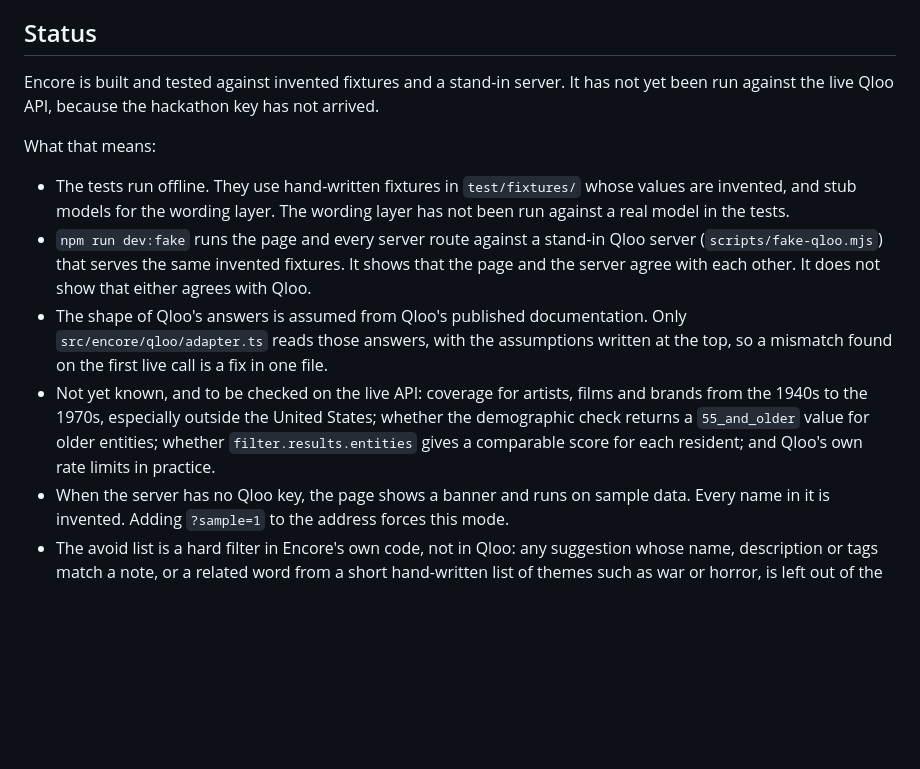
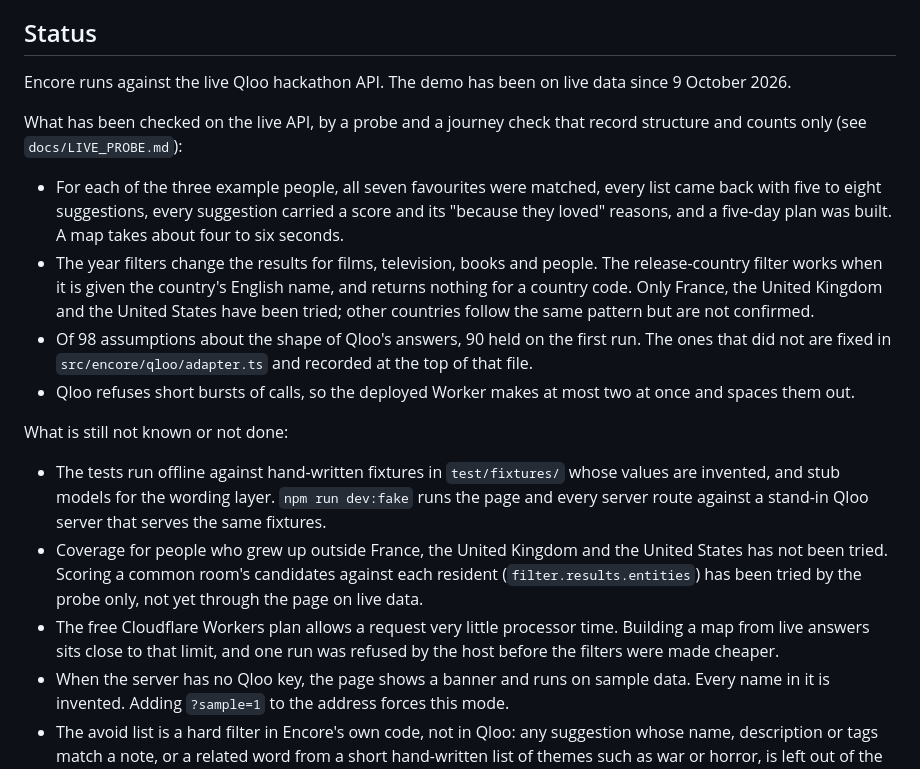
Before and after one commit to vetbyproxynico/sketch26, a Markdown page: README.md, the part around the change. Rendered like a GitHub page; blank space fills up the shorter version.

Commit message:
README: status on live data
Co-Authored-By: Claude Opus 5.5 <noreply@anthropic.com>
Claude-Session: https://claude.ai/code/session_01Enwad3YNiz9CzeEXu32beM

```diff
--- a/README.md
+++ b/README.md
@@ -109,14 +109,20 @@ Other points about how the calls are made:
 
 ## Status
 
-Encore is built and tested against invented fixtures and a stand-in server. It has not yet been run against the live Qloo API, because the hackathon key has not arrived.
+Encore runs against the live Qloo hackathon API. The demo has been on live data since 9 October 2026.
 
-What that means:
+What has been checked on the live API, by a probe and a journey check that record structure and counts only (see `docs/LIVE_PROBE.md`):
 
-- The tests run offline. They use hand-written fixtures in `test/fixtures/` whose values are invented, and stub models for the wording layer. The wording layer has not been run against a real model in the tests.
-- `npm run dev:fake` runs the page and every server route against a stand-in Qloo server (`scripts/fake-qloo.mjs`) that serves the same invented fixtures. It shows that the page and the server agree with each other. It does not show that either agrees with Qloo.
-- The shape of Qloo's answers is assumed from Qloo's published documentation. Only `src/encore/qloo/adapter.ts` reads those answers, with the assumptions written at the top, so a mismatch found on the first live call is a fix in one file.
-- Not yet known, and to be checked on the live API: coverage for artists, films and brands from the 1940s to the 1970s, especially outside the United States; whether the demographic check returns a `55_and_older` value for older entities; whether `filter.results.entities` gives a comparable score for each resident; and Qloo's own rate limits in practice.
+- For each of the three example people, all seven favourites were matched, every list came back with five to eight suggestions, every suggestion carried a score and its "because they loved" reasons, and a five-day plan was built. A map takes about four to six seconds.
+- The year filters change the results for films, television, books and people. The release-country filter works when it is given the country's English name, and returns nothing for a country code. Only France, the United Kingdom and the United States have been tried; other countries follow the same pattern but are not confirmed.
+- Of 98 assumptions about the shape of Qloo's answers, 90 held on the first run. The ones that did not are fixed in `src/encore/qloo/adapter.ts` and recorded at the top of that file.
+- Qloo refuses short bursts of calls, so the deployed Worker makes at most two at once and spaces them out.
+
+What is still not known or not done:
+
+- The tests run offline against hand-written fixtures in `test/fixtures/` whose values are invented, and stub models for the wording layer. `npm run dev:fake` runs the page and every server route against a stand-in Qloo server that serves the same fixtures.
+- Coverage for people who grew up outside France, the United Kingdom and the United States has not been tried. Scoring a common room's candidates against each resident (`filter.results.entities`) has been tried by the probe only, not yet through the page on live data.
+- The free Cloudflare Workers plan allows a request very little processor time. Building a map from live answers sits close to that limit, and one run was refused by the host before the filters were made cheaper.
 - When the server has no Qloo key, the page shows a banner and runs on sample data. Every name in it is invented. Adding `?sample=1` to the address forces this mode.
 - The avoid list is a hard filter in Encore's own code, not in Qloo: any suggestion whose name, description or tags match a note, or a related word from a short hand-written list of themes such as war or horror, is left out of the map, the plan and the common room, and the page says how many (a list that loses suggestions to the filter is filled again from further down Qloo's answer, and the count is of what was left out of what would have been shown); it matches words and not meaning, so it misses a film that never uses those words where Encore can see them, and it removes harmless items that do (a note of "war" also removes "Star Wars").
 - Gentle mode, on by default, leaves out suggestions whose tags name one of eight upsetting themes (war and combat, graphic violence, horror, murder and true crime, abuse, disaster, terminal illness, suicide) or whose name or description uses a strong word for one; it runs in Encore's own code on Qloo's answers, so it can only judge the tags and text Qloo returns, and it can miss something or remove a harmless item.
```
